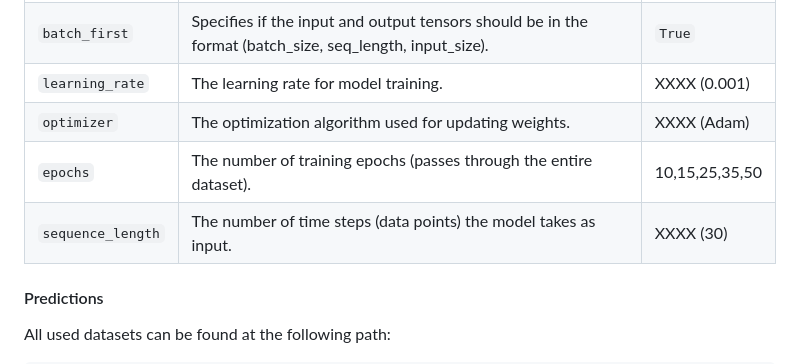
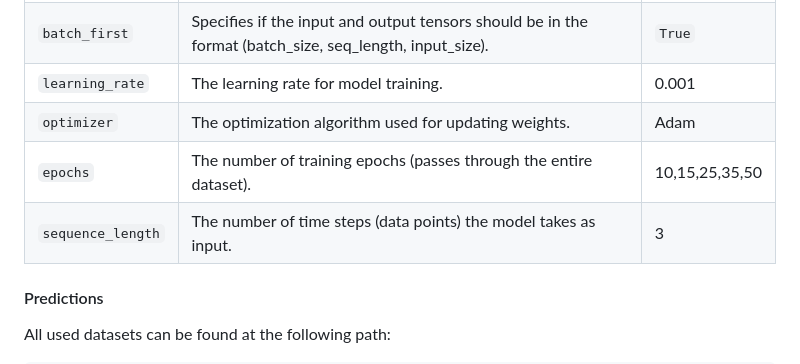
Before and after one commit to PsimonL/Advanced_Machine_Learning_Classes_Project, a Markdown page: README.md, the part around the change printed below. Drawn GitHub-style.

```diff
--- a/README.md
+++ b/README.md
@@ -68,10 +69,10 @@ This is perfectly solved by LSTM architecture, which should improve prediction a
 | `output_size`     | The number of units in the output layer.                                                                | 1              |
 | `dropout`         | The proportion of LSTM units that are randomly dropped during training to prevent overfitting.          | 0.2            |
 | `batch_first`     | Specifies if the input and output tensors should be in the format (batch_size, seq_length, input_size). | `True`         |
-| `learning_rate`   | The learning rate for model training.                                                                   | XXXX (0.001)   |
-| `optimizer`       | The optimization algorithm used for updating weights.                                                   | XXXX (Adam)    |
+| `learning_rate`   | The learning rate for model training.                                                                   | 0.001          |
+| `optimizer`       | The optimization algorithm used for updating weights.                                                   | Adam           |
 | `epochs`          | The number of training epochs (passes through the entire dataset).                                      | 10,15,25,35,50 |
-| `sequence_length` | The number of time steps (data points) the model takes as input.                                        | XXXX (30)      |
+| `sequence_length` | The number of time steps (data points) the model takes as input.                                        | 3              |
 
 
 #### Predictions
```
Also changed, not shown: other parts of README.md (+1 -0 lines).
